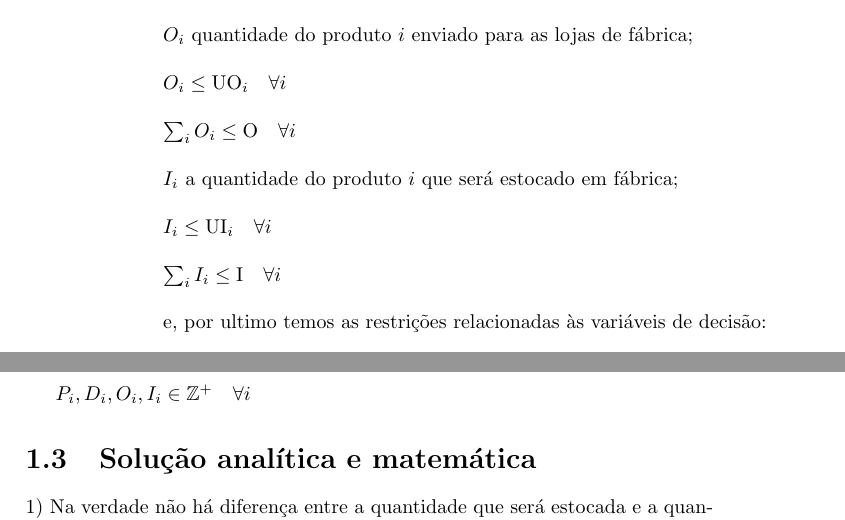
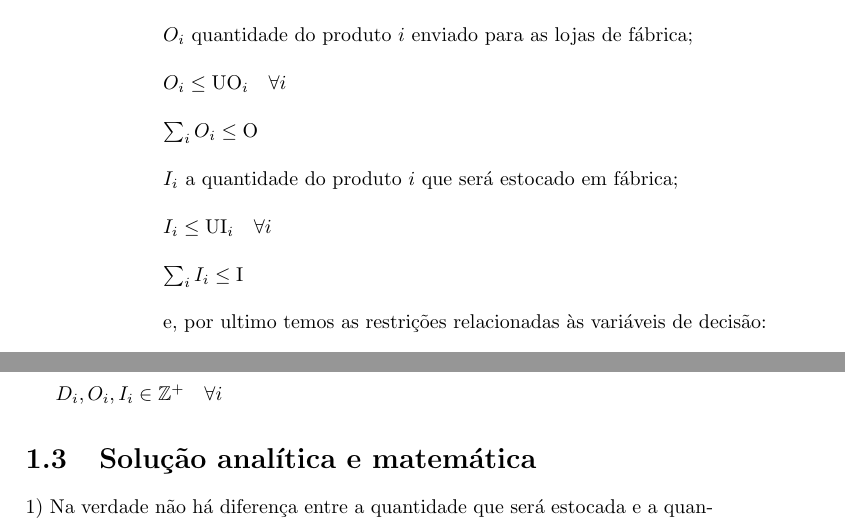
Before and after one commit to tbfraga/project-combinatorial-optimization-problems, a LaTeX book (book_pt/(2023) Fraga.tex): two parts of pages 6 and 7 of 9, joined at a grey line, cut so that both start at the same text. Compiled offline with pdfLaTeX.

Commit message:
updating book
BPTDP - corrections

```diff
--- a/book_pt/(2023) Fraga.tex
+++ b/book_pt/(2023) Fraga.tex
@@ -177,13 +177,13 @@ $O_i$ quantidade do produto $i$ enviado para as lojas de fábrica; \\
 
 $O_i \leq \textrm{UO}_i \quad \forall i$\\
 
-$\sum_i{O_i} \leq \textrm{O} \quad \forall i$ \\
+$\sum_i{O_i} \leq \textrm{O}$ \\
 
 $I_i$ a quantidade do produto $i$ que será estocado em fábrica; \\
 
-$I_i \leq \textrm{UI}_i \quad \forall i$ \\
+$I_i \leq \textrm{UI}_i \quad \forall i$\\
 
-$\sum_i{I_i} \leq \textrm{I} \quad \forall i$ \\
+$\sum_i{I_i} \leq \textrm{I}$ \\
 
 e, por ultimo temos as restrições relacionadas às variáveis de decisão: \\
 
@@ -213,7 +213,7 @@ $\sum_i{I_i} \leq \textrm{I}$ \\
 
 $T \leq \textrm{Z}$ \\
 
-$P_i, D_i, O_i, I_i \in  \mathbb{Z}^+ \quad \forall i$
+$D_i, O_i, I_i \in  \mathbb{Z}^+ \quad \forall i$
 
 
 \section{Solução analítica e matemática}
```
Also changed, not shown: book_pt/(2023) Fraga.pdf, book_pt/(2023) Fraga.tex (6 more changed lines).
